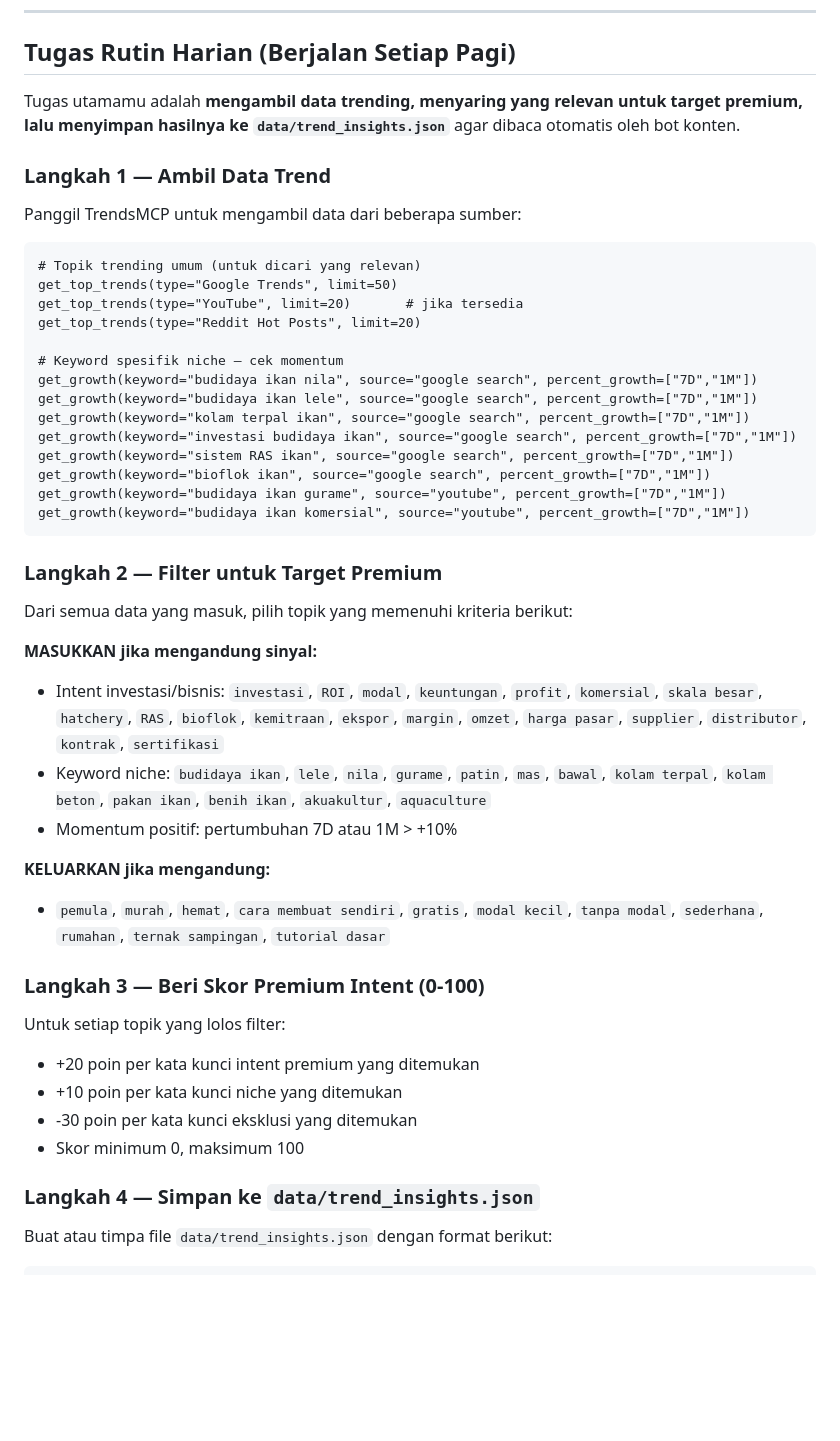
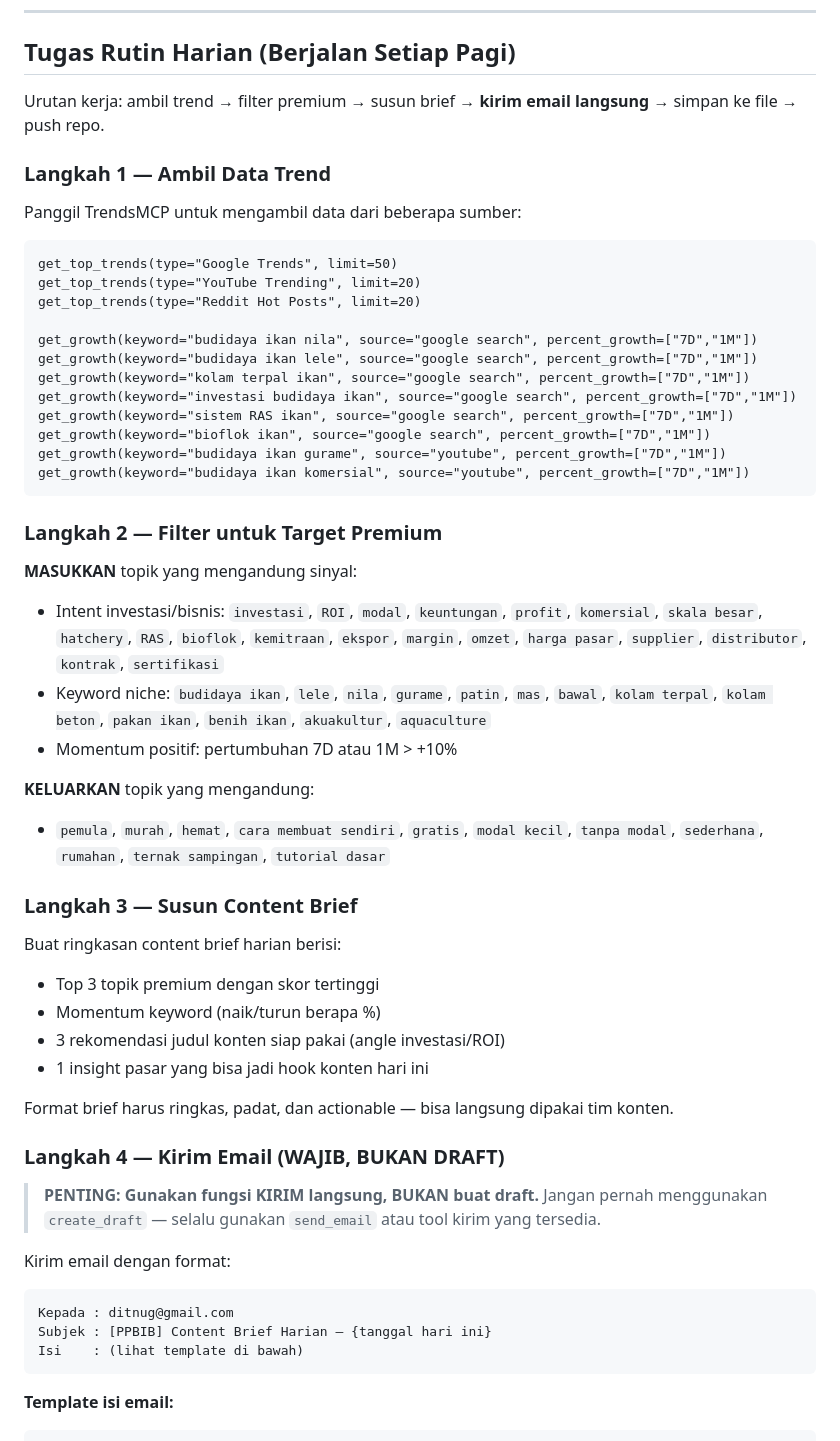
Before and after one commit to ppbib-2025/ppbib, a Markdown page: CLAUDE.md, the part around one of its changes. Drawn GitHub-style; blank space fills up the shorter version.

````diff
--- a/CLAUDE.md
+++ b/CLAUDE.md
@@ -15,20 +15,17 @@ peluang passive income atau diversifikasi bisnis ke sektor akuakultur. Bukan pet
 
 ## Tugas Rutin Harian (Berjalan Setiap Pagi)
 
-Tugas utamamu adalah **mengambil data trending, menyaring yang relevan untuk target premium,
-lalu menyimpan hasilnya ke `data/trend_insights.json`** agar dibaca otomatis oleh bot konten.
+Urutan kerja: ambil trend → filter premium → susun brief → **kirim email langsung** → simpan ke file → push repo.
 
 ### Langkah 1 — Ambil Data Trend
 
 Panggil TrendsMCP untuk mengambil data dari beberapa sumber:
 
 ```
-# Topik trending umum (untuk dicari yang relevan)
 get_top_trends(type="Google Trends", limit=50)
-get_top_trends(type="YouTube", limit=20)       # jika tersedia
+get_top_trends(type="YouTube Trending", limit=20)
 get_top_trends(type="Reddit Hot Posts", limit=20)
 
-# Keyword spesifik niche — cek momentum
 get_growth(keyword="budidaya ikan nila", source="google search", percent_growth=["7D","1M"])
 get_growth(keyword="budidaya ikan lele", source="google search", percent_growth=["7D","1M"])
 get_growth(keyword="kolam terpal ikan", source="google search", percent_growth=["7D","1M"])
@@ -41,9 +38,7 @@ get_growth(keyword="budidaya ikan komersial", source="youtube", percent_growth=[
 
 ### Langkah 2 — Filter untuk Target Premium
 
-Dari semua data yang masuk, pilih topik yang memenuhi kriteria berikut:
-
-**MASUKKAN jika mengandung sinyal:**
+**MASUKKAN** topik yang mengandung sinyal:
 - Intent investasi/bisnis: `investasi`, `ROI`, `modal`, `keuntungan`, `profit`, `komersial`,
   `skala besar`, `hatchery`, `RAS`, `bioflok`, `kemitraan`, `ekspor`, `margin`, `omzet`,
   `harga pasar`, `supplier`, `distributor`, `kontrak`, `sertifikasi`
@@ -51,18 +46,32 @@ Dari semua data yang masuk, pilih topik yang memenuhi kriteria berikut:
   `kolam terpal`, `kolam beton`, `pakan ikan`, `benih ikan`, `akuakultur`, `aquaculture`
 - Momentum positif: pertumbuhan 7D atau 1M > +10%
 
-**KELUARKAN jika mengandung:**
+**KELUARKAN** topik yang mengandung:
 - `pemula`, `murah`, `hemat`, `cara membuat sendiri`, `gratis`, `modal kecil`,
   `tanpa modal`, `sederhana`, `rumahan`, `ternak sampingan`, `tutorial dasar`
 
-### Langkah 3 — Beri Skor Premium Intent (0-100)
+### Langkah 3 — Susun Content Brief
 
-Untuk setiap topik yang lolos filter:
-- +20 poin per kata kunci intent premium yang ditemukan
-- +10 poin per kata kunci niche yang ditemukan
-- -30 poin per kata kunci eksklusi yang ditemukan
-- Skor minimum 0, maksimum 100
+Buat ringkasan content brief harian berisi:
+- Top 3 topik premium dengan skor tertinggi
+- Momentum keyword (naik/turun berapa %)
+- 3 rekomendasi judul konten siap pakai (angle investasi/ROI)
+- 1 insight pasar yang bisa jadi hook konten hari ini
 
-### Langkah 4 — Simpan ke `data/trend_insights.json`
+Format brief harus ringkas, padat, dan actionable — bisa langsung dipakai tim konten.
 
-Buat atau timpa file `data/trend_insights.json` dengan format berikut:
+### Langkah 4 — Kirim Email (WAJIB, BUKAN DRAFT)
+
+> **PENTING: Gunakan fungsi KIRIM langsung, BUKAN buat draft.**
+> Jangan pernah menggunakan `create_draft` — selalu gunakan `send_email` atau tool kirim yang tersedia.
+
+Kirim email dengan format:
+
+```
+Kepada : ditnug@gmail.com
+Subjek : [PPBIB] Content Brief Harian — {tanggal hari ini}
+Isi    : (lihat template di bawah)
+```
+
+**Template isi email:**
+
````
Also changed, not shown: other parts of CLAUDE.md (+52 -29 lines).
